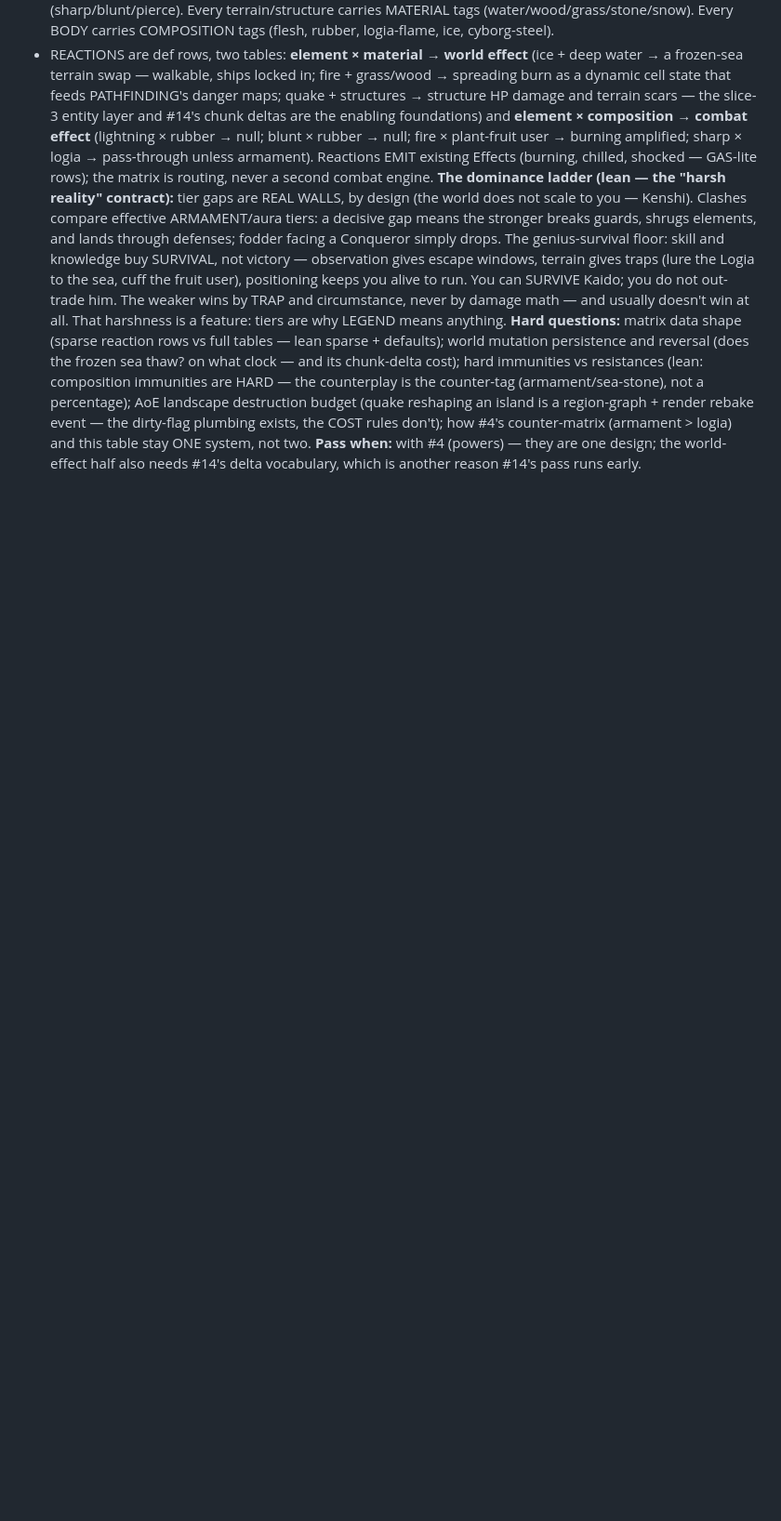
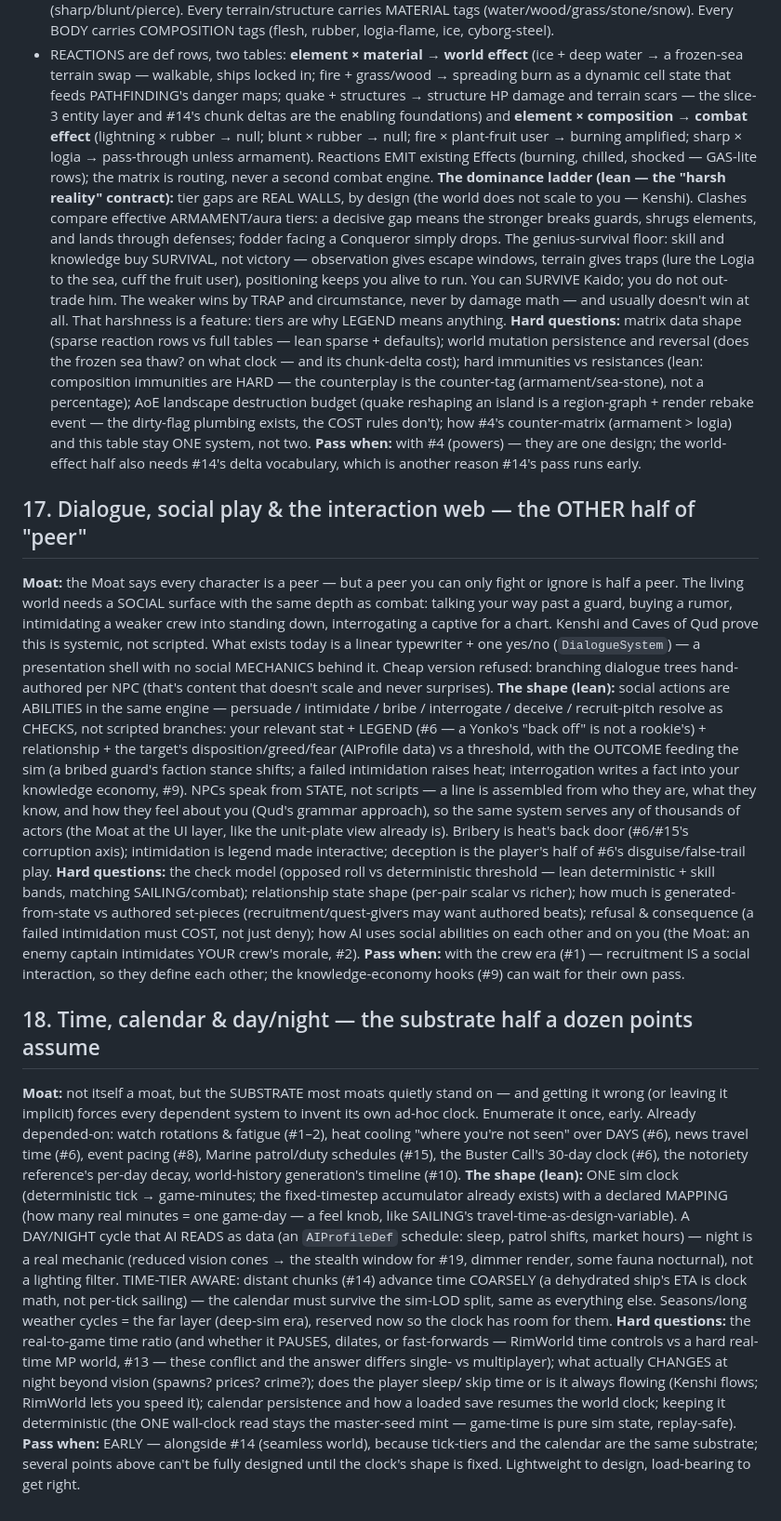
Before and after one commit to danish-deepskill/openpiece, a Markdown page: docs/design/DESIGN_BACKLOG.md, the part around the change. Shown at 93% size. GitHub-like rendering; blank space fills up the shorter version.

Commit message:
DESIGN_BACKLOG: add #17 social/dialogue web + #18 time substrate
The backlog was heavy on world-sim moats; these are the player-agency
and substrate halves it was missing:

- #17 Dialogue/social play: social actions (persuade/intimidate/bribe/
  interrogate/deceive) as ABILITIES resolving as checks vs disposition,
  NPCs speaking from state not scripts (Qud grammar) - the OTHER half of
  "every character is a peer" (today's talk verb is a typewriter shell).
  Pairs with the crew era (recruitment IS social).
- #18 Time/calendar/day-night: the substrate half a dozen points already
  assume (watch rotations, heat decay, news travel, patrol schedules,
  Buster Call clock). One deterministic sim clock, AI reads day/night as
  schedule data, tick-tier aware (distant chunks advance time coarsely).
  Sequenced EARLY alongside #14 - it's a substrate, not a feature.

Co-Authored-By: Claude Fable 5 <noreply@anthropic.com>

```diff
--- a/docs/design/DESIGN_BACKLOG.md
+++ b/docs/design/DESIGN_BACKLOG.md
@@ -281,3 +281,51 @@ region-graph + render rebake event — the dirty-flag plumbing exists, the COST
 counter-matrix (armament > logia) and this table stay ONE system, not two.
 **Pass when:** with #4 (powers) — they are one design; the world-effect half also needs #14's delta
 vocabulary, which is another reason #14's pass runs early.
+
+## 17. Dialogue, social play & the interaction web — the OTHER half of "peer"
+**Moat:** the Moat says every character is a peer — but a peer you can only fight or ignore is half a peer.
+The living world needs a SOCIAL surface with the same depth as combat: talking your way past a guard, buying
+a rumor, intimidating a weaker crew into standing down, interrogating a captive for a chart. Kenshi and Caves
+of Qud prove this is systemic, not scripted. What exists today is a linear typewriter + one yes/no
+(`DialogueSystem`) — a presentation shell with no social MECHANICS behind it. Cheap version refused:
+branching dialogue trees hand-authored per NPC (that's content that doesn't scale and never surprises).
+**The shape (lean):** social actions are ABILITIES in the same engine — persuade / intimidate / bribe /
+interrogate / deceive / recruit-pitch resolve as CHECKS, not scripted branches: your relevant stat + LEGEND
+(#6 — a Yonko's "back off" is not a rookie's) + relationship + the target's disposition/greed/fear (AIProfile
+data) vs a threshold, with the OUTCOME feeding the sim (a bribed guard's faction stance shifts; a failed
+intimidation raises heat; interrogation writes a fact into your knowledge economy, #9). NPCs speak from STATE,
+not scripts — a line is assembled from who they are, what they know, and how they feel about you (Qud's
+grammar approach), so the same system serves any of thousands of actors (the Moat at the UI layer, like the
+unit-plate view already is). Bribery is heat's back door (#6/#15's corruption axis); intimidation is legend
+made interactive; deception is the player's half of #6's disguise/false-trail play.
+**Hard questions:** the check model (opposed roll vs deterministic threshold — lean deterministic + skill
+bands, matching SAILING/combat); relationship state shape (per-pair scalar vs richer); how much is
+generated-from-state vs authored set-pieces (recruitment/quest-givers may want authored beats); refusal &
+consequence (a failed intimidation must COST, not just deny); how AI uses social abilities on each other and
+on you (the Moat: an enemy captain intimidates YOUR crew's morale, #2).
+**Pass when:** with the crew era (#1) — recruitment IS a social interaction, so they define each other; the
+knowledge-economy hooks (#9) can wait for their own pass.
+
+## 18. Time, calendar & day/night — the substrate half a dozen points assume
+**Moat:** not itself a moat, but the SUBSTRATE most moats quietly stand on — and getting it wrong (or
+leaving it implicit) forces every dependent system to invent its own ad-hoc clock. Enumerate it once, early.
+Already depended-on: watch rotations & fatigue (#1–2), heat cooling "where you're not seen" over DAYS (#6),
+news travel time (#6), event pacing (#8), Marine patrol/duty schedules (#15), the Buster Call's 30-day clock
+(#6), the notoriety reference's per-day decay, world-history generation's timeline (#10).
+**The shape (lean):** ONE sim clock (deterministic tick → game-minutes; the fixed-timestep accumulator
+already exists) with a declared MAPPING (how many real minutes = one game-day — a feel knob, like SAILING's
+travel-time-as-design-variable). A DAY/NIGHT cycle that AI READS as data (an `AIProfileDef` schedule: sleep,
+patrol shifts, market hours) — night is a real mechanic (reduced vision cones → the stealth window for #19,
+dimmer render, some fauna nocturnal), not a lighting filter. TIME-TIER AWARE: distant chunks (#14) advance
+time COARSELY (a dehydrated ship's ETA is clock math, not per-tick sailing) — the calendar must survive the
+sim-LOD split, same as everything else. Seasons/long weather cycles = the far layer (deep-sim era), reserved
+now so the clock has room for them.
+**Hard questions:** the real-to-game time ratio (and whether it PAUSES, dilates, or fast-forwards — RimWorld
+time controls vs a hard real-time MP world, #13 — these conflict and the answer differs single- vs
+multiplayer); what actually CHANGES at night beyond vision (spawns? prices? crime?); does the player sleep/
+skip time or is it always flowing (Kenshi flows; RimWorld lets you speed it); calendar persistence and how a
+loaded save resumes the world clock; keeping it deterministic (the ONE wall-clock read stays the master-seed
+mint — game-time is pure sim state, replay-safe).
+**Pass when:** EARLY — alongside #14 (seamless world), because tick-tiers and the calendar are the same
+substrate; several points above can't be fully designed until the clock's shape is fixed. Lightweight to
+design, load-bearing to get right.
```
